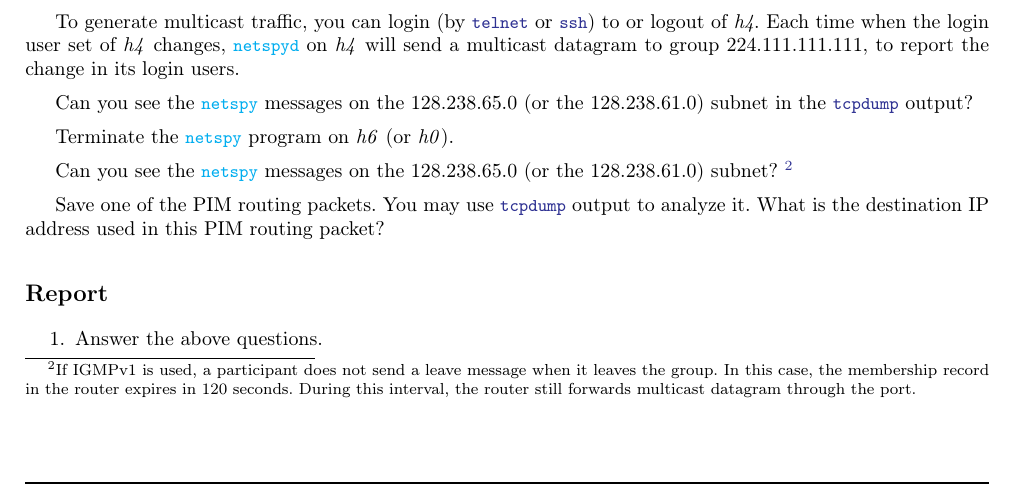
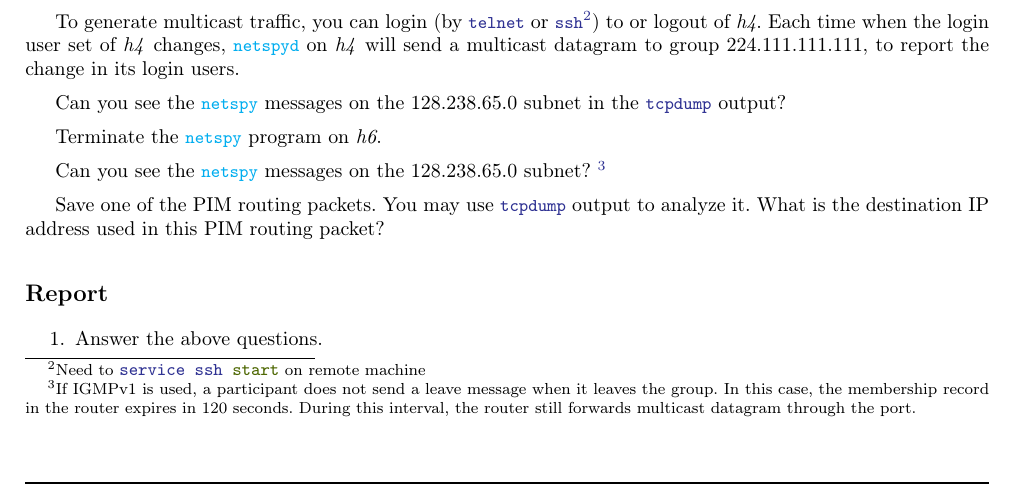
Before and after one commit to HPNL/TCP-IP-Laboratory, a LaTeX document (7 Multicast and realtime service/Multicast and realtime service.tex): part of page 6 of 8, cut so that both start at the same text. Compiled offline with pdfLaTeX.

Commit message:
remvoe h0 from disabling netspy

```diff
--- a/7 Multicast and realtime service/Multicast and realtime service.tex
+++ b/7 Multicast and realtime service/Multicast and realtime service.tex
@@ -381,14 +381,14 @@ Router(interface)# ip igmp join-group 224.0.0.2
 
     Execute \lstinline{./netspyd 224.111.111.111 1500 16} on \textit{h4}.
 
-    To generate multicast traffic, you can login (by \lstinline{telnet} or \lstinline{ssh}) to or logout of \textit{h4}.
+    To generate multicast traffic, you can login (by \lstinline{telnet} or \lstinline{ssh}\footnote{Need to \lstinline{service ssh start} on remote machine}) to or logout of \textit{h4}.
     Each time when the login user set of \textit{h4} changes, \lstinline{netspyd} on \textit{h4} will send a multicast datagram to group 224.111.111.111, to report the change in its login users.
 
-    Can you see the \lstinline{netspy} messages on the 128.238.65.0 (or the 128.238.61.0) subnet in the \lstinline{tcpdump} output?
+    Can you see the \lstinline{netspy} messages on the 128.238.65.0 subnet in the \lstinline{tcpdump} output?
 
-    Terminate the \lstinline{netspy} program on \textit{h6} (or \textit{h0}).
+    Terminate the \lstinline{netspy} program on \textit{h6}.
 
-    Can you see the \lstinline{netspy} messages on the 128.238.65.0 (or the 128.238.61.0) subnet?
+    Can you see the \lstinline{netspy} messages on the 128.238.65.0 subnet?
     \footnote{If IGMPv1 is used, a participant does not send a leave message when it leaves the group.
     In this case, the membership record in the router expires in 120 seconds.
     During this interval, the router still forwards multicast datagram through the port.}
```
